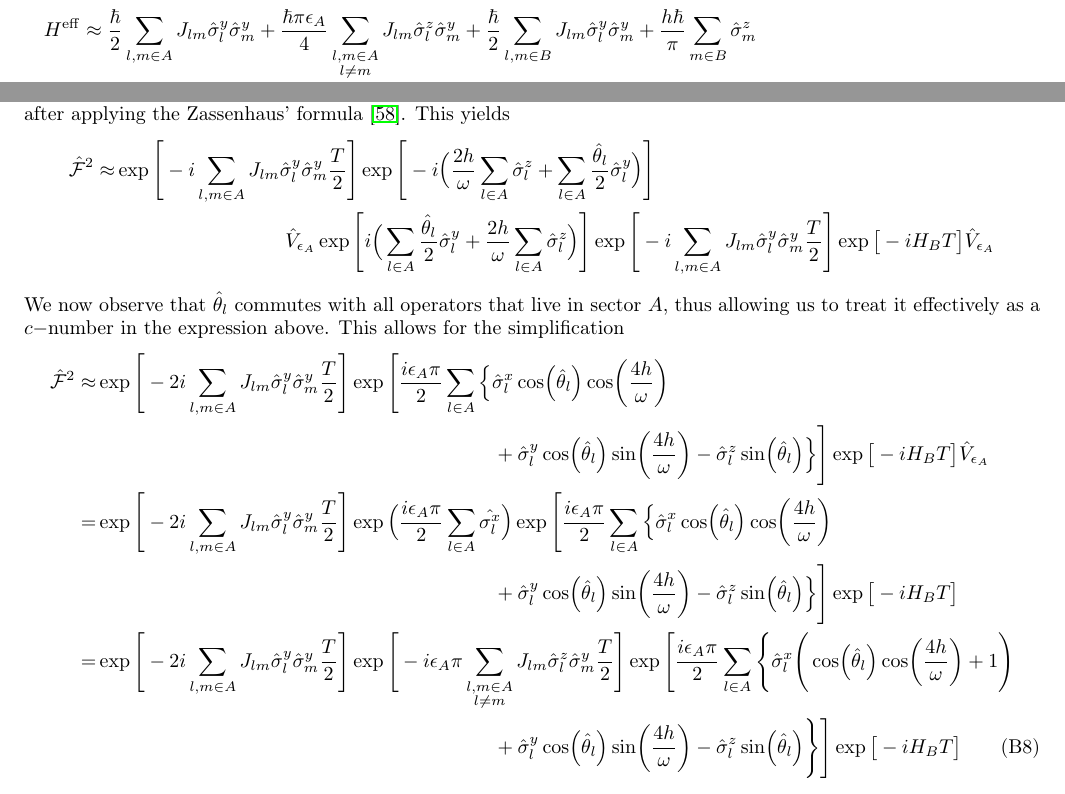
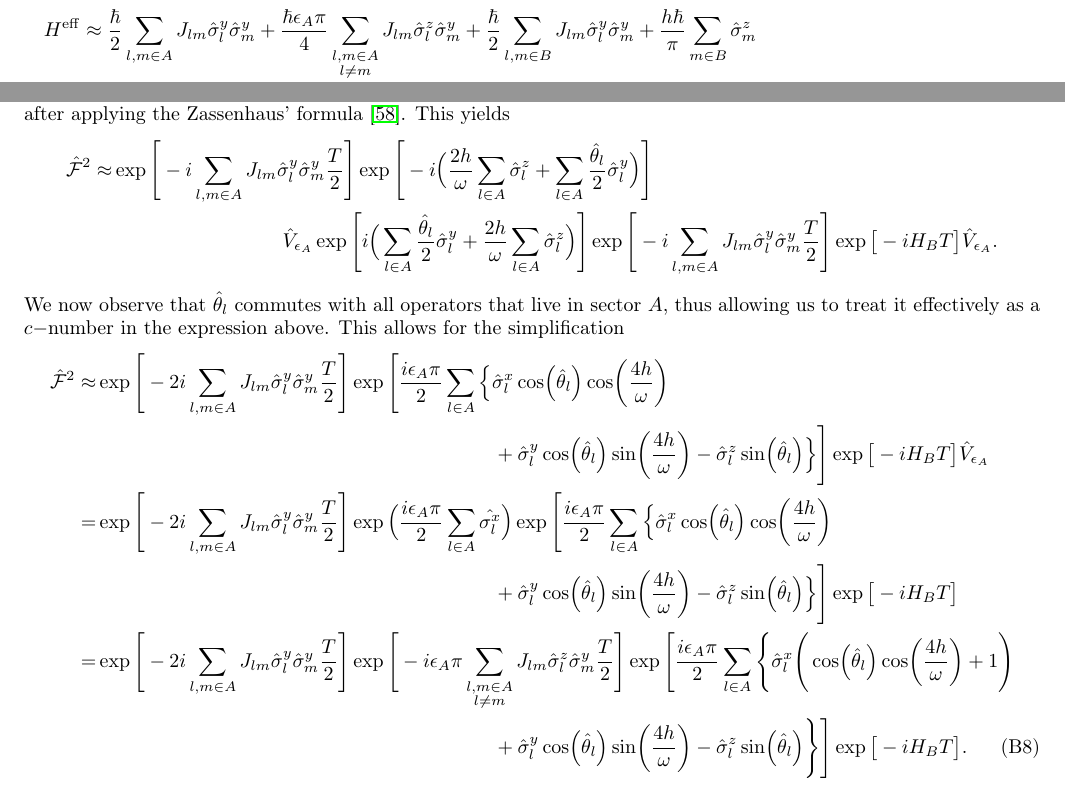
Before and after one commit to rahmahi/Chimera_Time_Crystal, a LaTeX paper (manuscript/chimera_disorder_free.tex): two parts of pages 5 and 11 of 12, joined at a grey line, cut so that both start at the same text. Compiled offline with pdfLaTeX.

Commit message:
fixed bracket Eq.8, B9

```diff
--- a/manuscript/chimera_disorder_free.tex
+++ b/manuscript/chimera_disorder_free.tex
@@ -347,7 +347,7 @@ prb,
 	We can simplify this expression further with the approximation that all operators with norm $\sim T$ approximately commute with each other, since all operators of $\mathcal{O}(T^2)$ can be neglected for sufficiently large $\omega\equiv 2\pi/T$. Thus, for instance, $e^{T\hat{A} + T\hat{B}}= e^{T\hat{A}}\; e^{T\hat{B}}\;e^{C_2 T^2\left[\hat{A}, \hat{B}\right]}\;e^{C_3 T^3\left[\hat{A},\left[\hat{A}, \hat{B}\right]\right]}\;\dots \approx e^{T\hat{A}} e^{T\hat{B}}$, once all higher order operators are neglected after applying the Zassenhaus' formula~\cite{Magnus1954}. This yields
 		\begin{align}
 	\hat{\mathcal{F}}^2 	\approx& \exp\Bigg[-i \sum_{l,m\in A}J_{lm} \hat{\sigma}^y_l\hat{\sigma}^y_m\frac{T}{2}\Bigg] \exp\Bigg[-i\Big(\frac{2h}{\omega } \sum_{l\in A}^{}\hat{\sigma}^z_l + \sum_{l \in A}\frac{\hat{\theta}_{l}}{2}\hat{\sigma}^y_l\Big)\Bigg]\nonumber\\
-		&\hspace{3cm} \hat{V}_{\epsilon_A} \exp\Bigg[i \Big(\sum_{l \in A}\frac{\hat{\theta}_{l}}{2}\hat{\sigma}^y_l + \frac{2h}{\omega} \sum_{l\in A}^{}\hat{\sigma}^z_l\Big)\Bigg] \exp\Bigg[-i\sum_{l,m\in A}J_{lm} \hat{\sigma}^y_l\hat{\sigma}^y_m\frac{T}{2}\Bigg] \exp\big[-i H_B T\big]\hat{V}_{\epsilon_A}\nonumber
+		&\hspace{3cm} \hat{V}_{\epsilon_A} \exp\Bigg[i \Big(\sum_{l \in A}\frac{\hat{\theta}_{l}}{2}\hat{\sigma}^y_l + \frac{2h}{\omega} \sum_{l\in A}^{}\hat{\sigma}^z_l\Big)\Bigg] \exp\Bigg[-i\sum_{l,m\in A}J_{lm} \hat{\sigma}^y_l\hat{\sigma}^y_m\frac{T}{2}\Bigg] \exp\big[-i H_B T\big]\hat{V}_{\epsilon_A}.\nonumber
 	\end{align}
 	We now observe that $\hat{\theta}_l$ commutes with all operators that live in sector $A$, thus allowing us to treat it effectively as a $c-$number in the expression above. This allows for the simplification
 	\begin{align}
@@ -356,7 +356,7 @@ prb,
 		=&\exp\Bigg[-2i \sum_{l,m\in A}J_{lm} \hat{\sigma}_l^y\hat{\sigma}_m^y\frac{T}{2}\Bigg] \exp\Big(\frac{i\epsilon_A \pi}{2}\sum_{l\in A}\hat{\sigma^x_l}\Big) \exp\Bigg[\frac{i \epsilon_A \pi}{2}\sum_{l\in A}\Big\{\hat{\sigma}^x_l \cos(\hat{\theta}_l)\cos(\frac{4h}{\omega})\nonumber\\
 		&\hspace{ 7cm}  +\hat{\sigma}^y_l \cos(\hat{\theta}_l)\sin(\frac{4h}{\omega})-\hat{\sigma}^z_l \sin(\hat{\theta}_l)\Big\}\Bigg]\exp\big[-i H_B T\big]\nonumber\\
 		=&\exp\Bigg[-2i\sum_{l,m\in A}J_{lm}\hat{\sigma}^y_l\hat{\sigma}^y_m \frac{T}{2}\Bigg] \exp\Bigg[-i\epsilon_A \pi \sum_{\substack{l,m \in A\\l\neq m}}J_{lm} \hat{\sigma}^z_l\hat{\sigma}^y_m\frac{T}{2}\Bigg] \exp\Bigg[\frac{i \epsilon_A \pi}{2}\sum_{l\in A}\Bigg\{\hat{\sigma}^x_l\Bigg( \cos(\hat{\theta}_l)\cos(\frac{4h}{\omega})+1\Bigg)\nonumber\\
-		&\hspace{7cm} +\hat{\sigma}^y_l \cos(\hat{\theta}_l)\sin(\frac{4h}{\omega})-\hat{\sigma}^z_l \sin(\hat{\theta}_l)\Bigg\}\Bigg] \exp\big[-i H_B T\big]
+		&\hspace{7cm} +\hat{\sigma}^y_l \cos(\hat{\theta}_l)\sin(\frac{4h}{\omega})-\hat{\sigma}^z_l \sin(\hat{\theta}_l)\Bigg\}\Bigg] \exp\big[-i H_B T\big].
 		\label{eq:floq_couple1}
 	\end{align}
 	Now, utilizing the relation $\displaystyle \hat{\mathcal{F}}^2 = \exp\Big(-\frac{i}{\hbar}H^{\mathrm{eff}}2T\Big)$, the effective Floquet hamiltonian can be found as,
```
Also changed, not shown: manuscript/chimera_disorder_free.tex (6 more changed lines).
